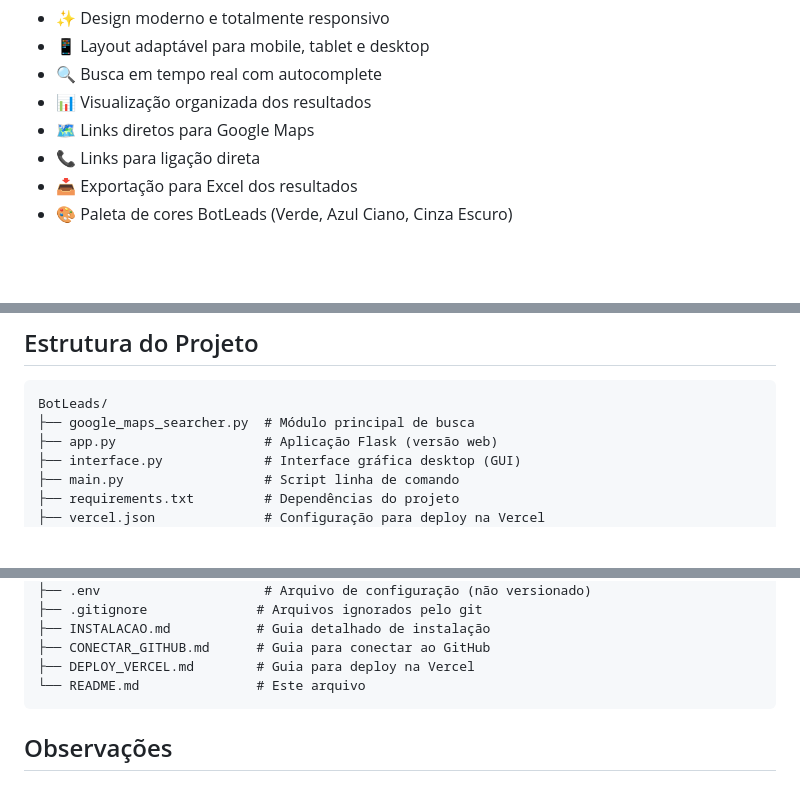
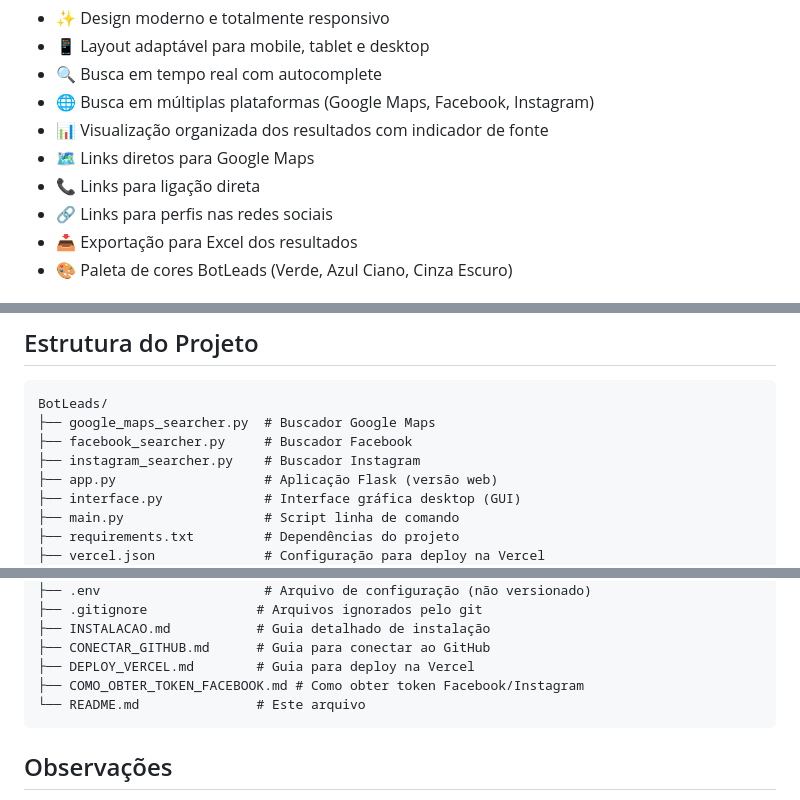
Before and after one commit to dlenergiasolarpa-netizen/BotLeads, a Markdown page: README.md, 3 parts joined by grey strips. GitHub-like rendering; blank space fills up the shorter version.

````diff
--- a/README.md
+++ b/README.md
@@ -116,9 +125,11 @@ A interface web inclui:
 - ✨ Design moderno e totalmente responsivo
 - 📱 Layout adaptável para mobile, tablet e desktop
 - 🔍 Busca em tempo real com autocomplete
-- 📊 Visualização organizada dos resultados
+- 🌐 Busca em múltiplas plataformas (Google Maps, Facebook, Instagram)
+- 📊 Visualização organizada dos resultados com indicador de fonte
 - 🗺️ Links diretos para Google Maps
 - 📞 Links para ligação direta
+- 🔗 Links para perfis nas redes sociais
 - 📥 Exportação para Excel dos resultados
 - 🎨 Paleta de cores BotLeads (Verde, Azul Ciano, Cinza Escuro)
 
@@ -185,7 +196,9 @@ Tipo: mercado
 
 ```
 BotLeads/
-├── google_maps_searcher.py  # Módulo principal de busca
+├── google_maps_searcher.py  # Buscador Google Maps
+├── facebook_searcher.py     # Buscador Facebook
+├── instagram_searcher.py    # Buscador Instagram
 ├── app.py                   # Aplicação Flask (versão web)
 ├── interface.py             # Interface gráfica desktop (GUI)
 ├── main.py                  # Script linha de comando
@@ -208,6 +221,7 @@ BotLeads/
 ├── INSTALACAO.md           # Guia detalhado de instalação
 ├── CONECTAR_GITHUB.md      # Guia para conectar ao GitHub
 ├── DEPLOY_VERCEL.md        # Guia para deploy na Vercel
+├── COMO_OBTER_TOKEN_FACEBOOK.md # Como obter token Facebook/Instagram
 └── README.md               # Este arquivo
 ```
 
````
Also changed, not shown: other parts of README.md (+20 -5 lines).
